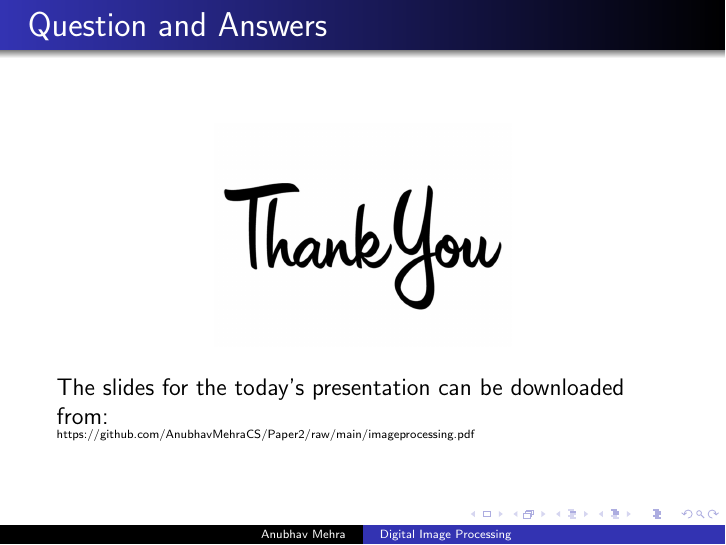
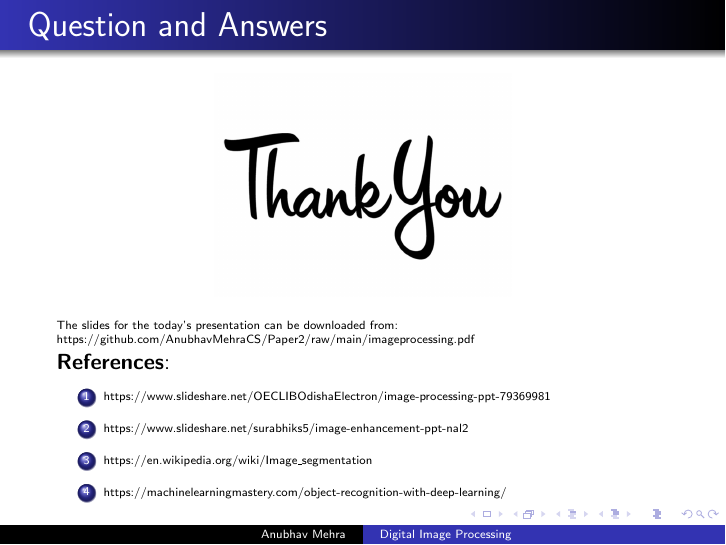
Before and after one commit to AnubhavMehraCS/Paper2, LaTeX slides (imageprocessing.tex): page 11 of 11. Compiled offline with pdfLaTeX.

Commit message:
final page formatting done

```diff
--- a/imageprocessing.tex
+++ b/imageprocessing.tex
@@ -107,14 +107,26 @@ e.g. \textbf{Lowpass, Highpass filtering.}
 \begin{frame}{Object Recognition}
 
 \end{frame}
+
 \begin{frame}{Question and Answers}
 \begin{figure}
 \begin{center}
 \includegraphics[scale=0.2]{thank.jpg}
 \end{center}
 \end{figure}
+\tiny
 The slides for the today's presentation can be downloaded from: \\
+
+https://github.com/AnubhavMehraCS/Paper2/raw/main/imageprocessing.pdf \\ [1ex]
+\small
+\textbf{References}:
 \tiny
-https://github.com/AnubhavMehraCS/Paper2/raw/main/imageprocessing.pdf
+\begin{enumerate}
+\item https://www.slideshare.net/OECLIBOdishaElectron/image-processing-ppt-79369981
+\item https://www.slideshare.net/surabhiks5/image-enhancement-ppt-nal2
+\item https://en.wikipedia.org/wiki/Image\_segmentation
+\item https://machinelearningmastery.com/object-recognition-with-deep-learning/
+\end{enumerate}
+\normalsize
 \end{frame}
 \end{document}
```
Also changed, not shown: imageprocessing.pdf.
